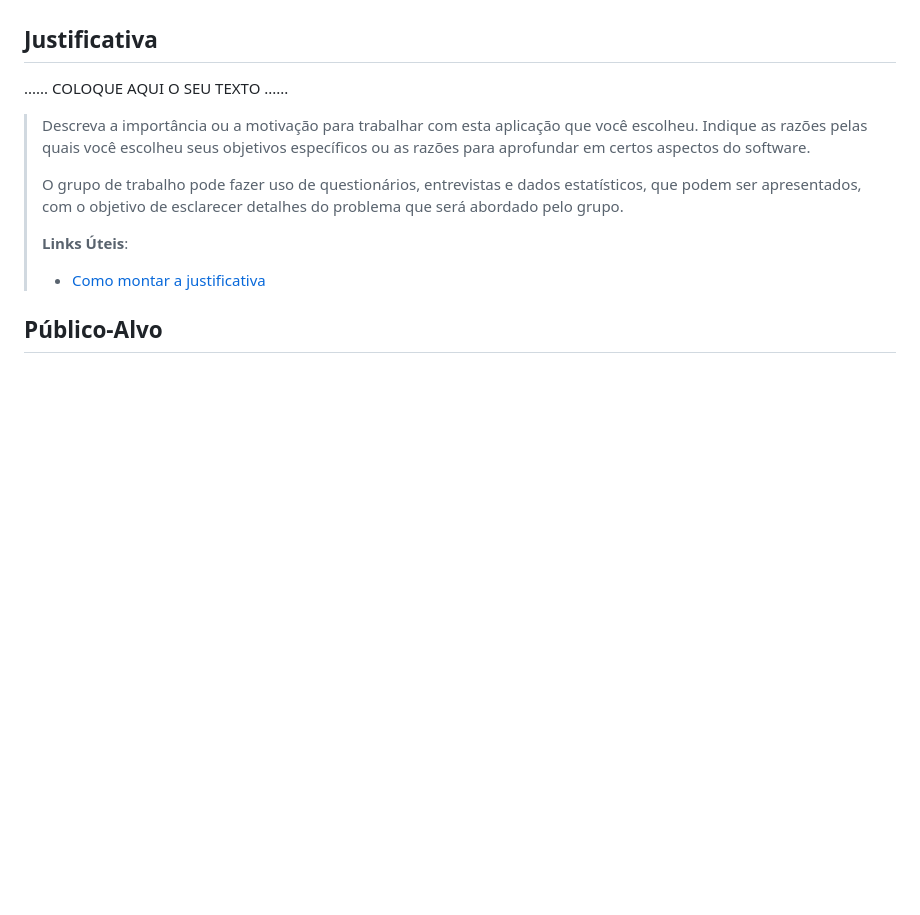
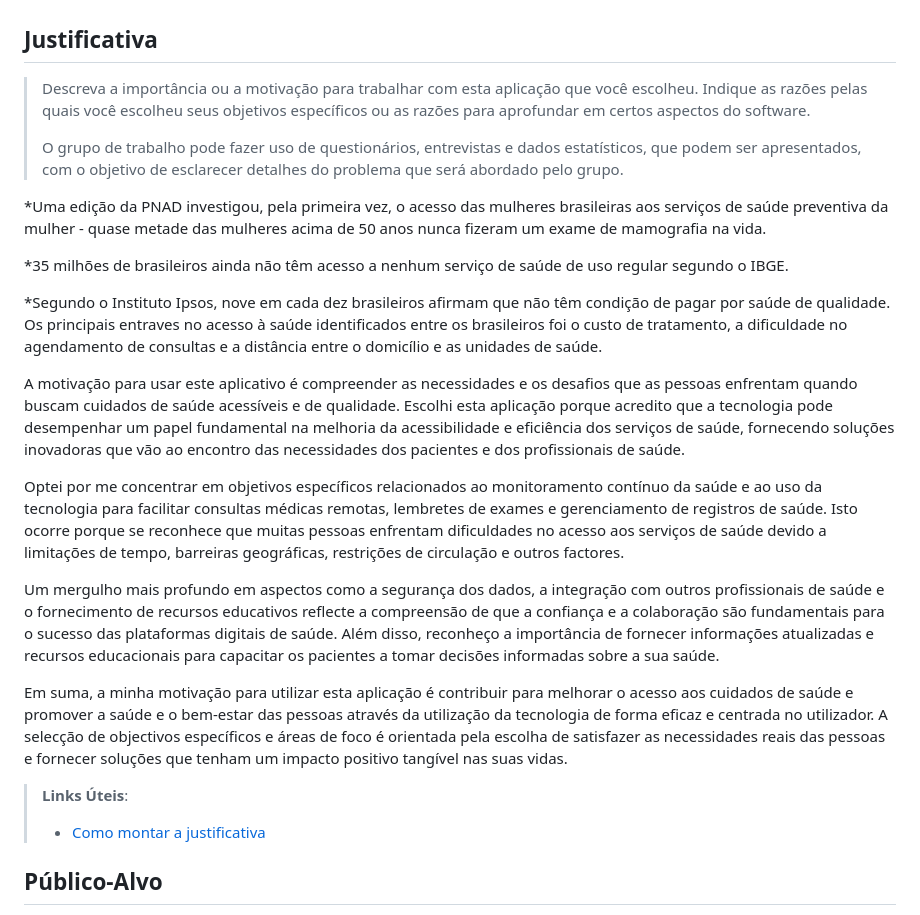
Before and after one commit to S9lva/pmg-es-2024-1-ti1-2401100-g7-saude-e-bem-estar, a Markdown page: docs/relatorio/Relatorio Tecnico - TEMPLATE.md, the part around the change. Drawn GitHub-style; blank space fills up the shorter version.

Commit message:
Update Relatorio Tecnico - TEMPLATE.md
Justificativa

```diff
--- a/docs/relatorio/Relatorio Tecnico - TEMPLATE.md
+++ b/docs/relatorio/Relatorio Tecnico - TEMPLATE.md
@@ -85,7 +85,6 @@ Trabalho em equipe: Valorizamos a colaboração e o aprendizado mútuo entre nos
 
 ## Justificativa
 
-......  COLOQUE AQUI O SEU TEXTO ......
 
 > Descreva a importância ou a motivação para trabalhar com esta aplicação
 > que você escolheu. Indique as razões pelas quais você escolheu seus
@@ -95,6 +94,21 @@ Trabalho em equipe: Valorizamos a colaboração e o aprendizado mútuo entre nos
 > O grupo de trabalho pode fazer uso de questionários, entrevistas e
 > dados estatísticos, que podem ser apresentados, com o objetivo de
 > esclarecer detalhes do problema que será abordado pelo grupo.
+
+*Uma edição da PNAD investigou, pela primeira vez, o acesso das mulheres brasileiras aos serviços de saúde preventiva da mulher - quase metade das mulheres acima de 50 anos nunca fizeram um exame de mamografia na vida.
+
+*35 milhões de brasileiros ainda não têm acesso a nenhum serviço de saúde de uso regular segundo o IBGE.
+
+*Segundo o Instituto Ipsos, nove em cada dez brasileiros afirmam que não têm condição de pagar por saúde de qualidade. Os principais entraves no acesso à saúde identificados entre os brasileiros foi o custo de tratamento, a dificuldade no agendamento de consultas e a distância entre o domicílio e as unidades de saúde.
+
+A motivação para usar este aplicativo é compreender as necessidades e os desafios que as pessoas enfrentam quando buscam cuidados de saúde acessíveis e de qualidade. Escolhi esta aplicação porque acredito que a tecnologia pode desempenhar um papel fundamental na melhoria da acessibilidade e eficiência dos serviços de saúde, fornecendo soluções inovadoras que vão ao encontro das necessidades dos pacientes e dos profissionais de saúde.
+
+Optei por me concentrar em objetivos específicos relacionados ao monitoramento contínuo da saúde e ao uso da tecnologia para facilitar consultas médicas remotas, lembretes de exames e gerenciamento de registros de saúde. Isto ocorre porque se reconhece que muitas pessoas enfrentam dificuldades no acesso aos serviços de saúde devido a limitações de tempo, barreiras geográficas, restrições de circulação e outros factores.
+
+Um mergulho mais profundo em aspectos como a segurança dos dados, a integração com outros profissionais de saúde e o fornecimento de recursos educativos reflecte a compreensão de que a confiança e a colaboração são fundamentais para o sucesso das plataformas digitais de saúde. Além disso, reconheço a importância de fornecer informações atualizadas e recursos educacionais para capacitar os pacientes a tomar decisões informadas sobre a sua saúde.
+
+Em suma, a minha motivação para utilizar esta aplicação é contribuir para melhorar o acesso aos cuidados de saúde e promover a saúde e o bem-estar das pessoas através da utilização da tecnologia de forma eficaz e centrada no utilizador. A selecção de objectivos específicos e áreas de foco é orientada pela escolha de satisfazer as necessidades reais das pessoas e fornecer soluções que tenham um impacto positivo tangível nas suas vidas.
+
 >
 > **Links Úteis**:
 > - [Como montar a justificativa](https://guiadamonografia.com.br/como-montar-justificativa-do-tcc/)
```
